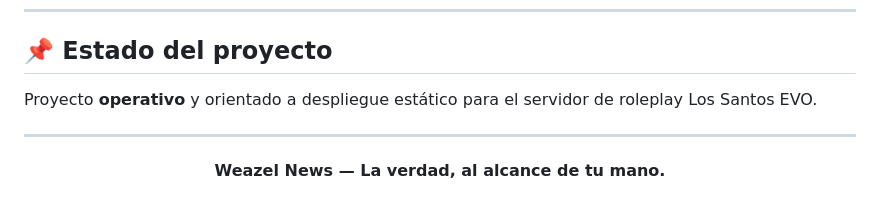
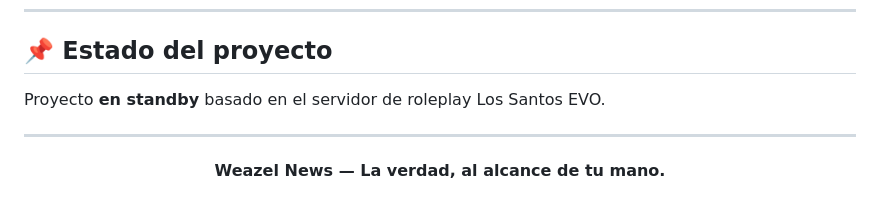
Before and after one commit to M4rt0-dev/WZN, a Markdown page: README.md, the part around the change. GitHub-like rendering.

Commit message:
Update project status from operational to standby

```diff
--- a/README.md
+++ b/README.md
@@ -358,7 +358,7 @@ Para información técnica más profunda, consulta la carpeta `docs/`:
 
 ## 📌 Estado del proyecto
 
-Proyecto **operativo** y orientado a despliegue estático para el servidor de roleplay Los Santos EVO.
+Proyecto **en standby** basado en el servidor de roleplay Los Santos EVO.
 
 <!--
 MEAZEL::SIGIL
```
